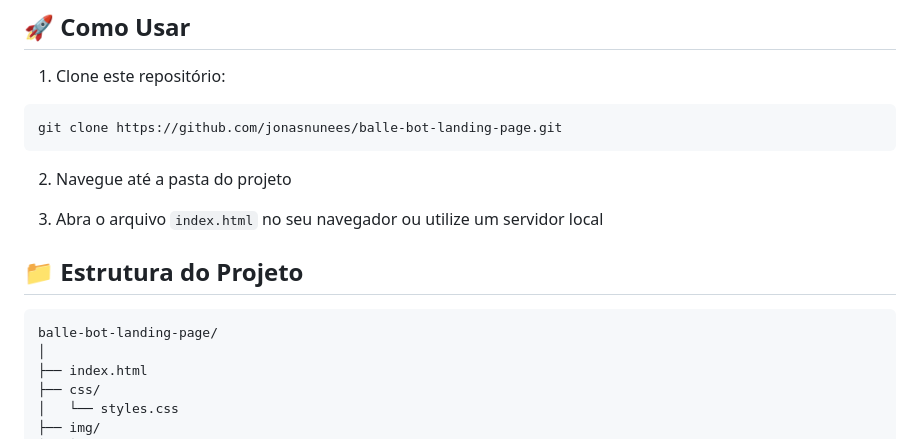
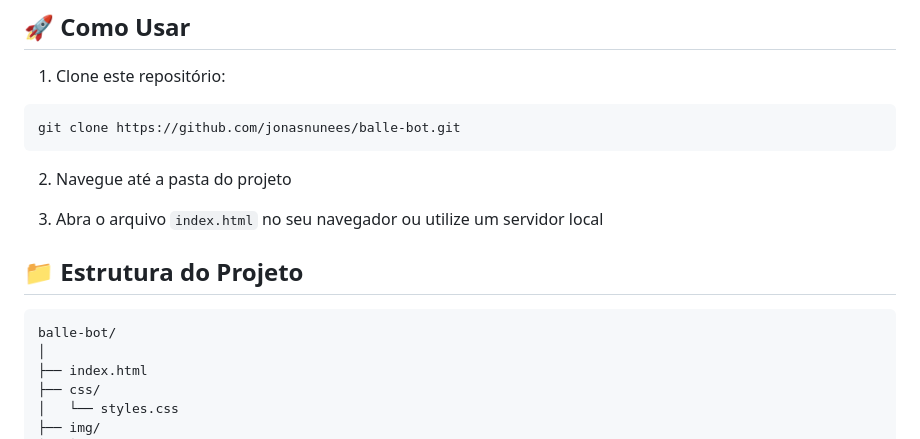
Before and after one commit to jonasnunees/balle-bot, a Markdown page: README.md, the part around the change. GitHub-like rendering.

Commit message:
Atualizar o README.md

````diff
--- a/README.md
+++ b/README.md
@@ -47,7 +47,7 @@ A página agora conta com **design responsivo completo**, adaptando-se perfeitam
 
 1. Clone este repositório:
 ```bash
-git clone https://github.com/jonasnunees/balle-bot-landing-page.git
+git clone https://github.com/jonasnunees/balle-bot.git
 ```
 
 2. Navegue até a pasta do projeto
@@ -57,7 +57,7 @@ git clone https://github.com/jonasnunees/balle-bot-landing-page.git
 ## 📁 Estrutura do Projeto
 
 ```
-balle-bot-landing-page/
+balle-bot/
 │
 ├── index.html
 ├── css/
````
